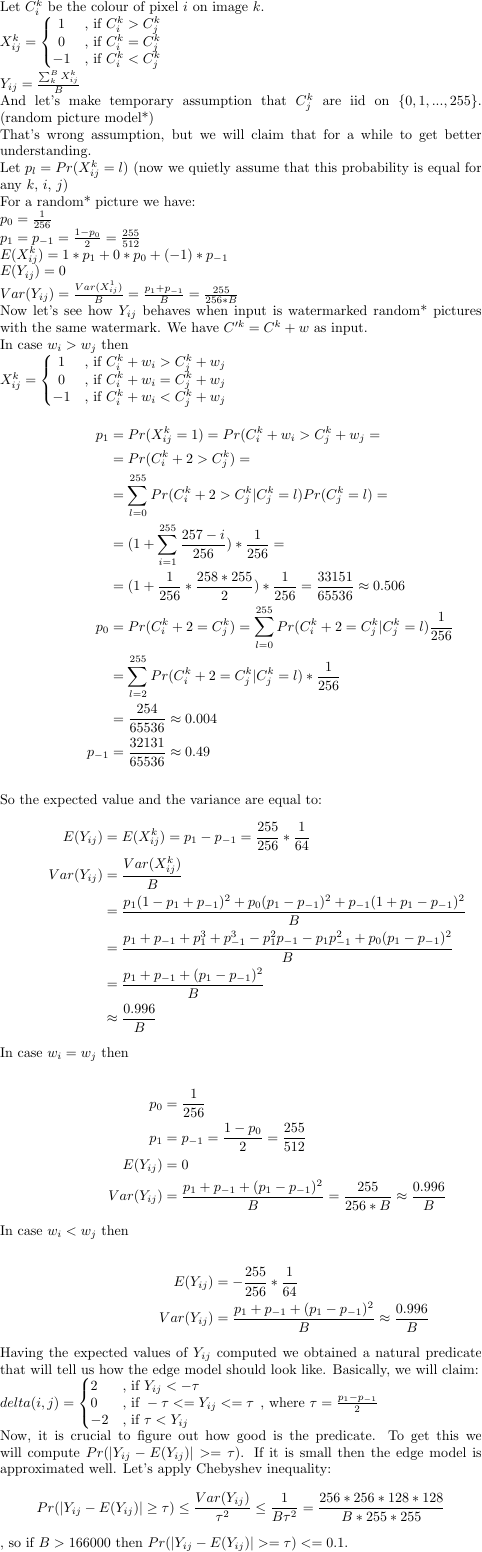
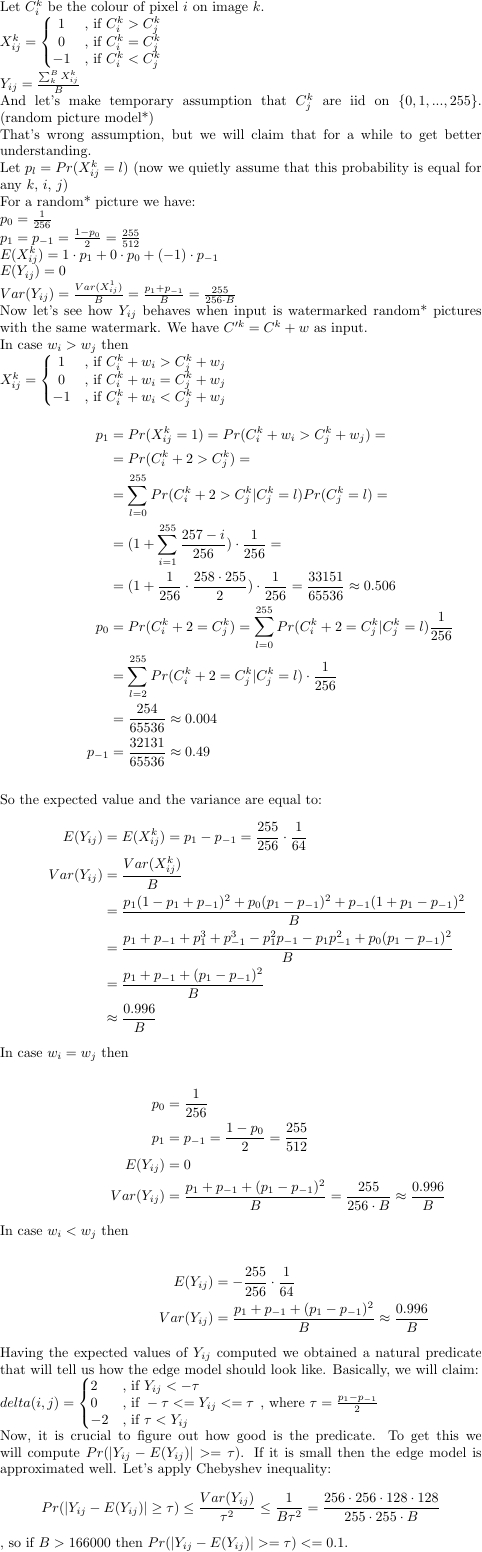
Before and after one commit to wanatpj/h_blind, a LaTeX figure (latex/analysis.tex): the whole page. Compiled offline with pdfLaTeX.

Commit message:
Formatting

```diff
--- a/latex/analysis.tex
+++ b/latex/analysis.tex
@@ -18,9 +18,9 @@ Let $p_l = Pr(X^k_{ij} = l)$
 For a random* picture we have:\\
 $p_0 = \frac{1}{256}$\\
 $p_1 = p_{-1} = \frac{1-p_0}{2} = \frac{255}{512}$\\
-$E(X^k_{ij}) = 1*p_1 + 0*p_0 + (-1)*p_{-1}$\\
+$E(X^k_{ij}) = 1\cdot p_1 + 0\cdot p_0 + (-1)\cdot p_{-1}$\\
 $E(Y_{ij}) = 0$\\
-$Var(Y_{ij}) = \frac{Var(X^1_{ij})}{B} = \frac{p_1 + p_{-1}}{B} = \frac{255}{256*B}$\\
+$Var(Y_{ij}) = \frac{Var(X^1_{ij})}{B} = \frac{p_1 + p_{-1}}{B} = \frac{255}{256\cdot B}$\\
 Now let's see how $Y_{ij}$ behaves when input is watermarked random* pictures with the same watermark. We have $C'^k = C^k + w$ as input.\\
 In case $w_i > w_j$ then\\
 $X^k_{ij} =
@@ -31,20 +31,20 @@ $X^k_{ij} =
 -1 & \text{, if } C^k_i + w_i < C^k_j + w_j
 \end{matrix}\right.$\\
 \begin{align*}
-p_1 &= Pr(X^k_{ij} = 1) = Pr(C^k_i + w_i > C^k_j + w_j =\\
+p_1 &= Pr(X^k_{ij} = 1) = Pr(C^k_i + w_i > C^k_j + w_j) =\\
     &= Pr(C^k_i + 2 > C^k_j) =\\
     &= \sum_{l=0}^{255} Pr(C^k_i + 2 > C^k_j | C^k_j = l)Pr(C^k_j = l) =\\
-    &= (1 + \sum_{i=1}^{255} \frac{257-i}{256})*\frac{1}{256} =\\
-    &= (1 + \frac{1}{256}*\frac{258*255}{2})*\frac{1}{256}=\frac{33151}{65536}
+    &= (1 + \sum_{i=1}^{255} \frac{257-i}{256})\cdot \frac{1}{256} =\\
+    &= (1 + \frac{1}{256}\cdot \frac{258\cdot 255}{2})\cdot \frac{1}{256}=\frac{33151}{65536}
         \approx 0.506\\
 p_0 &= Pr(C^k_i + 2 = C^k_j) = \sum_{l=0}^{255} Pr(C^k_i + 2 = C^k_j | C^k_j = l)\frac{1}{256}\\
-    &= \sum_{l=2}^{255} Pr(C^k_i + 2 = C^k_j | C^k_j = l)*\frac{1}{256}\\
+    &= \sum_{l=2}^{255} Pr(C^k_i + 2 = C^k_j | C^k_j = l)\cdot \frac{1}{256}\\
     &= \frac{254}{65536} \approx 0.004\\
 p_{-1} &= \frac{32131}{65536} \approx 0.49
 \end{align*}\\
 So the expected value and the variance are equal to:
 \begin{align*}
-E(Y_{ij}) &= E(X^k_{ij}) = p_1 - p_{-1}=\frac{255}{256}*\frac{1}{64}\\
+E(Y_{ij}) &= E(X^k_{ij}) = p_1 - p_{-1}=\frac{255}{256}\cdot \frac{1}{64}\\
 Var(Y_{ij}) &= \frac{Var(X^k_{ij})}{B}\\
             &= \frac{p_1(1-p_1+p_{-1})^2 + p_0(p_1-p_{-1})^2 + p_{-1}(1+p_1-p_{-1})^2}{B}\\
             &= \frac{p_1 + p_{-1} + p_1^3 + p_{-1}^3 - p_1^2p_{-1} - p_1p_{-1}^2 + p_0(p_1-p_{-1})^2}{B}\\
@@ -56,11 +56,11 @@ In case $w_i = w_j$ then\\
 p_0 &= \frac{1}{256}\\
 p_1 &= p_{-1} = \frac{1-p_0}{2} = \frac{255}{512}\\
 E(Y_{ij}) &= 0\\
-Var(Y_{ij}) &= \frac{p_1 + p_{-1} + (p_1-p_{-1})^2}{B} = \frac{255}{256*B} \approx \frac{0.996}{B}
+Var(Y_{ij}) &= \frac{p_1 + p_{-1} + (p_1-p_{-1})^2}{B} = \frac{255}{256\cdot B} \approx \frac{0.996}{B}
 \end{align*}
 In case $w_i < w_j$ then\\
 \begin{align*}
-E(Y_{ij}) &= -\frac{255}{256}*\frac{1}{64}\\
+E(Y_{ij}) &= -\frac{255}{256}\cdot \frac{1}{64}\\
 Var(Y_{ij}) &= \frac{p_1 + p_{-1} + (p_1-p_{-1})^2}{B} \approx \frac{0.996}{B}
 \end{align*}
 Having the expected values of $Y_{ij}$ computed we obtained a natural predicate
@@ -79,7 +79,7 @@ $$
 Pr(|Y_{ij} - E(Y_{ij})| \geq \tau)
   \leq \frac{Var(Y_{ij})}{\tau^2}
   \leq \frac{1}{B\tau^2}
-  = \frac{256*256*128*128}{B*255*255}
+  = \frac{256\cdot 256\cdot 128\cdot 128}{255\cdot 255\cdot B}
 $$
 , so if $B > 166000$ then $Pr(|Y_{ij} - E(Y_{ij})| >= \tau) <= 0.1$.
 \end{document}
```
Also changed, not shown: latex/analysis.png.
